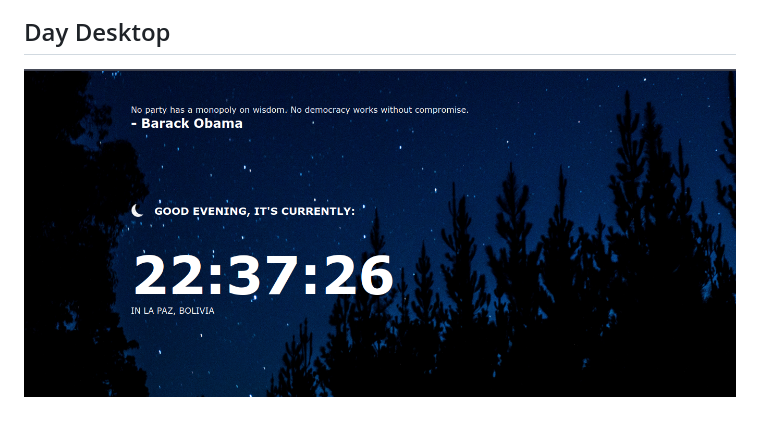
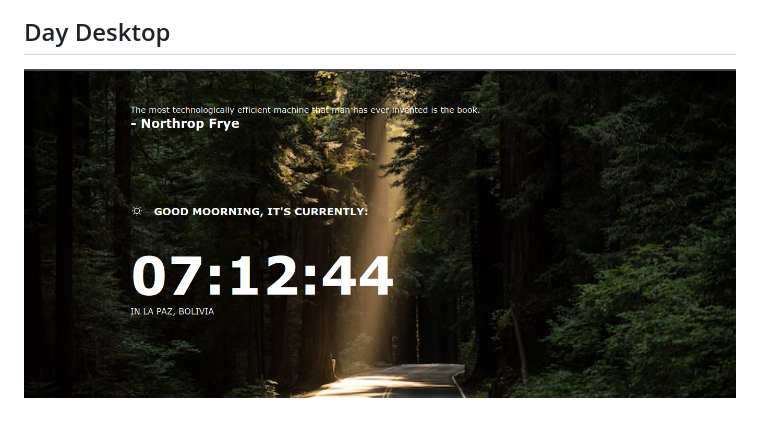
Before and after one commit to freddyvelarde/clock-app, a Markdown page: README.md, the part around the change. Drawn GitHub-style; pictures changed too: src/assets/day-desktop.png (added).

Commit message:
adding info

```diff
--- a/README.md
+++ b/README.md
@@ -23,4 +23,4 @@ Link challenge: https://www.frontendmentor.io/challenges/clock-app-LMFaxFwrM
 
 ## Day Desktop
 
-![image](./src/assets/dark-desktop.png)
+![image](./src/assets/day-desktop.png)
```
